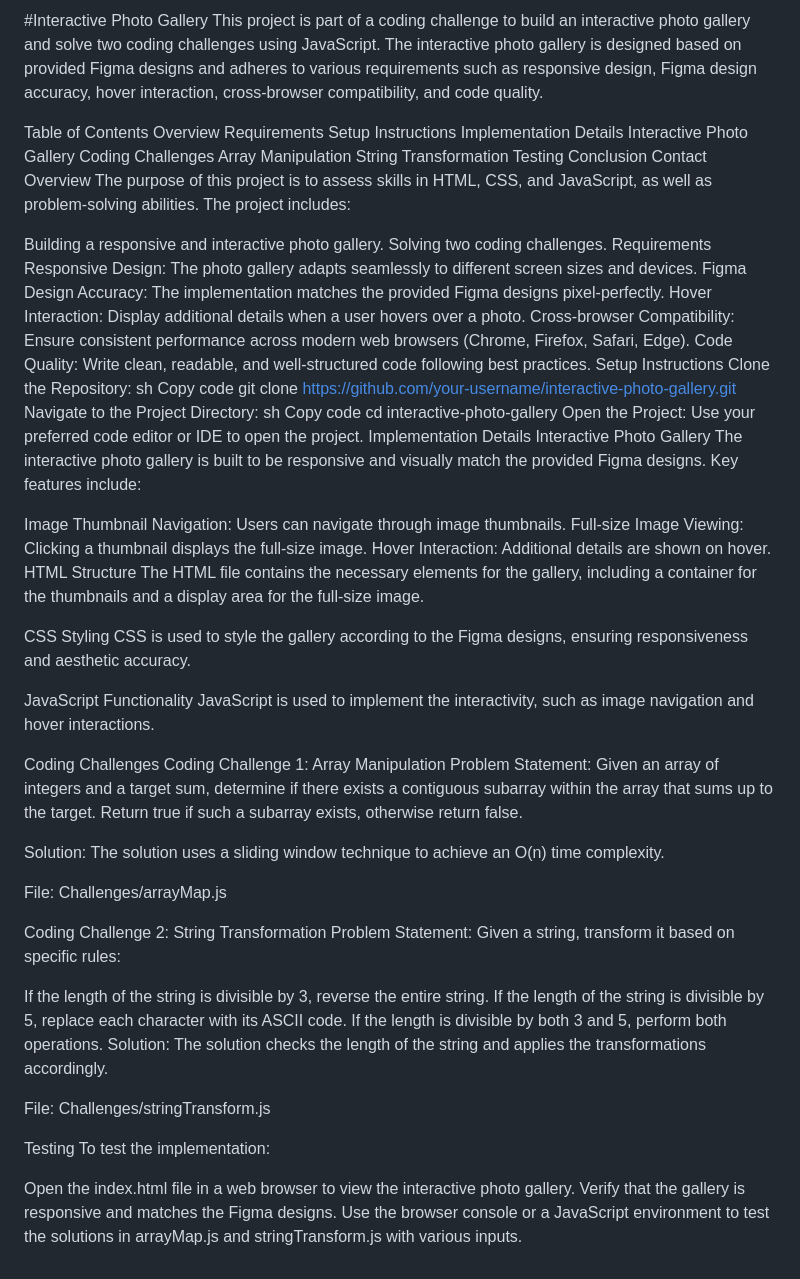
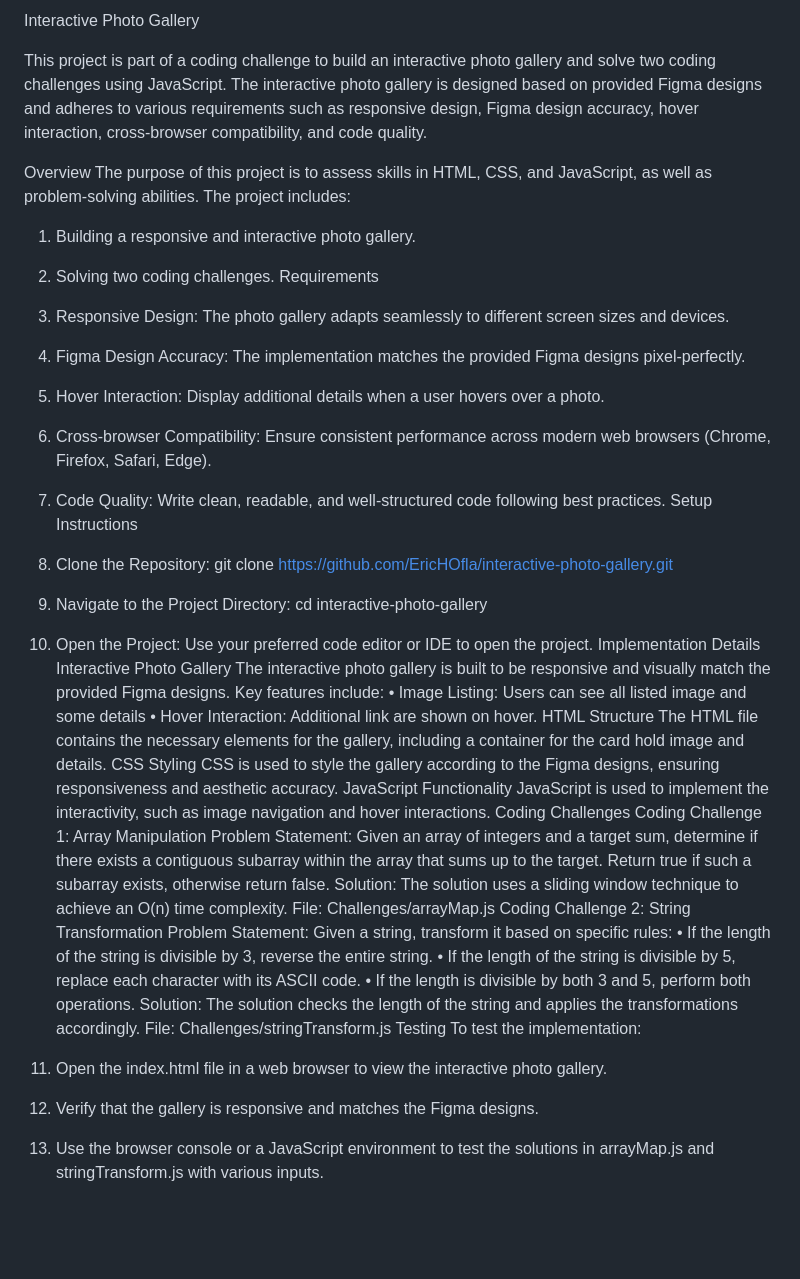
Before and after one commit to EricHOfla/interactive-photo-gallery, a Markdown page: README.md, the part around the change. GitHub-like rendering; blank space fills up the shorter version.

```diff
--- a/README.md
+++ b/README.md
@@ -1,80 +1,49 @@
-#Interactive Photo Gallery
+Interactive Photo Gallery
+
 This project is part of a coding challenge to build an interactive photo gallery and solve two coding challenges using JavaScript. The interactive photo gallery is designed based on provided Figma designs and adheres to various requirements such as responsive design, Figma design accuracy, hover interaction, cross-browser compatibility, and code quality.
 
-Table of Contents
-Overview
-Requirements
-Setup Instructions
-Implementation Details
-Interactive Photo Gallery
-Coding Challenges
-Array Manipulation
-String Transformation
-Testing
-Conclusion
-Contact
 Overview
 The purpose of this project is to assess skills in HTML, CSS, and JavaScript, as well as problem-solving abilities. The project includes:
+1.	Building a responsive and interactive photo gallery.
+2.	Solving two coding challenges.
+Requirements
+1.	Responsive Design: The photo gallery adapts seamlessly to different screen sizes and devices.
+2.	Figma Design Accuracy: The implementation matches the provided Figma designs pixel-perfectly.
+3.	Hover Interaction: Display additional details when a user hovers over a photo.
+4.	Cross-browser Compatibility: Ensure consistent performance across modern web browsers (Chrome, Firefox, Safari, Edge).
+5.	Code Quality: Write clean, readable, and well-structured code following best practices.
+Setup Instructions
+1.	Clone the Repository:
+           git clone https://github.com/EricHOfla/interactive-photo-gallery.git
 
-Building a responsive and interactive photo gallery.
-Solving two coding challenges.
-Requirements
-Responsive Design: The photo gallery adapts seamlessly to different screen sizes and devices.
-Figma Design Accuracy: The implementation matches the provided Figma designs pixel-perfectly.
-Hover Interaction: Display additional details when a user hovers over a photo.
-Cross-browser Compatibility: Ensure consistent performance across modern web browsers (Chrome, Firefox, Safari, Edge).
-Code Quality: Write clean, readable, and well-structured code following best practices.
-Setup Instructions
-Clone the Repository:
-sh
-Copy code
-git clone https://github.com/your-username/interactive-photo-gallery.git
-Navigate to the Project Directory:
-sh
-Copy code
-cd interactive-photo-gallery
-Open the Project: Use your preferred code editor or IDE to open the project.
-Implementation Details
-Interactive Photo Gallery
+2.	Navigate to the Project Directory:
+              cd interactive-photo-gallery
+3.	Open the Project: Use your preferred code editor or IDE to open the project.
+     Implementation Details
+  Interactive Photo Gallery
 The interactive photo gallery is built to be responsive and visually match the provided Figma designs. Key features include:
-
-Image Thumbnail Navigation: Users can navigate through image thumbnails.
-Full-size Image Viewing: Clicking a thumbnail displays the full-size image.
-Hover Interaction: Additional details are shown on hover.
+•	Image Listing: Users can see all listed image and some details
+•	Hover Interaction: Additional link are shown on hover.
 HTML Structure
-The HTML file contains the necessary elements for the gallery, including a container for the thumbnails and a display area for the full-size image.
-
+The HTML file contains the necessary elements for the gallery, including a container for the card hold image and details.
 CSS Styling
 CSS is used to style the gallery according to the Figma designs, ensuring responsiveness and aesthetic accuracy.
-
 JavaScript Functionality
 JavaScript is used to implement the interactivity, such as image navigation and hover interactions.
-
 Coding Challenges
 Coding Challenge 1: Array Manipulation
-Problem Statement:
-Given an array of integers and a target sum, determine if there exists a contiguous subarray within the array that sums up to the target. Return true if such a subarray exists, otherwise return false.
-
-Solution:
-The solution uses a sliding window technique to achieve an O(n) time complexity.
-
+Problem Statement: Given an array of integers and a target sum, determine if there exists a contiguous subarray within the array that sums up to the target. Return true if such a subarray exists, otherwise return false.
+Solution: The solution uses a sliding window technique to achieve an O(n) time complexity.
 File: Challenges/arrayMap.js
-
 Coding Challenge 2: String Transformation
-Problem Statement:
-Given a string, transform it based on specific rules:
-
-If the length of the string is divisible by 3, reverse the entire string.
-If the length of the string is divisible by 5, replace each character with its ASCII code.
-If the length is divisible by both 3 and 5, perform both operations.
-Solution:
-The solution checks the length of the string and applies the transformations accordingly.
-
+Problem Statement: Given a string, transform it based on specific rules:
+•	If the length of the string is divisible by 3, reverse the entire string.
+•	If the length of the string is divisible by 5, replace each character with its ASCII code.
+•	If the length is divisible by both 3 and 5, perform both operations.
+Solution: The solution checks the length of the string and applies the transformations accordingly.
 File: Challenges/stringTransform.js
-
 Testing
 To test the implementation:
-
-Open the index.html file in a web browser to view the interactive photo gallery.
-Verify that the gallery is responsive and matches the Figma designs.
-Use the browser console or a JavaScript environment to test the solutions in arrayMap.js and stringTransform.js with various inputs.
+1.	Open the index.html file in a web browser to view the interactive photo gallery.
+2.	Verify that the gallery is responsive and matches the Figma designs.
+3.	Use the browser console or a JavaScript environment to test the solutions in arrayMap.js and stringTransform.js with various inputs.
```
